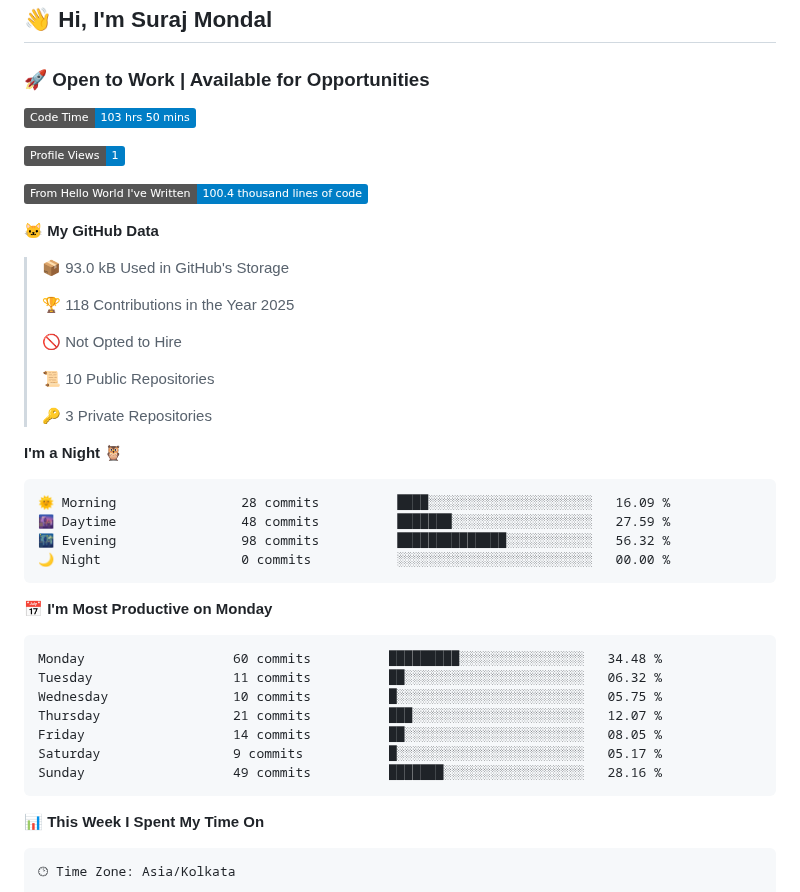
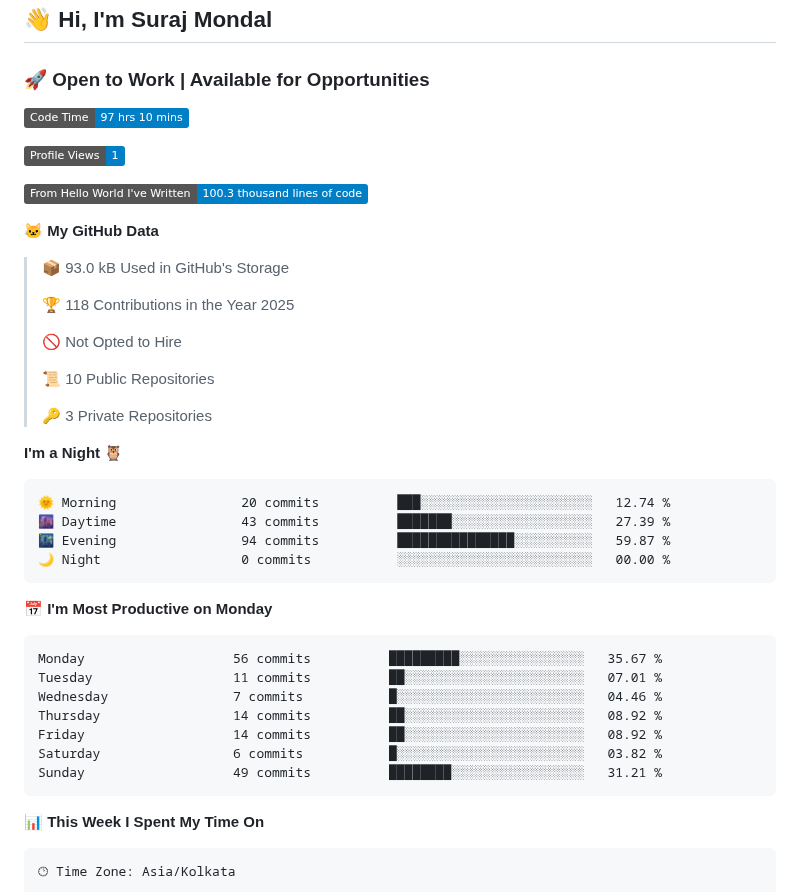
Before and after one commit to Clay990/Clay990, a Markdown page: README.md, the part around one of its changes. GitHub-like rendering; badges without logos.

Commit message:
Updated waka-readme graph with new metrics

````diff
--- a/README.md
+++ b/README.md
@@ -2,11 +2,11 @@
 ### 🚀 Open to Work | Available for Opportunities
 
 <!--START_SECTION:waka-->
-![Code Time](http://img.shields.io/badge/Code%20Time-103%20hrs%2050%20mins-blue)
+![Code Time](http://img.shields.io/badge/Code%20Time-97%20hrs%2010%20mins-blue)
 
 ![Profile Views](http://img.shields.io/badge/Profile%20Views-1-blue)
 
-![Lines of code](https://img.shields.io/badge/From%20Hello%20World%20I%27ve%20Written-100.4%20thousand%20lines%20of%20code-blue)
+![Lines of code](https://img.shields.io/badge/From%20Hello%20World%20I%27ve%20Written-100.3%20thousand%20lines%20of%20code-blue)
 
 **🐱 My GitHub Data**
 
@@ -23,21 +23,21 @@
 **I'm a Night 🦉**
 
 ```text
-🌞 Morning                28 commits          ████░░░░░░░░░░░░░░░░░░░░░   16.09 %
-🌆 Daytime                48 commits          ███████░░░░░░░░░░░░░░░░░░   27.59 %
-🌃 Evening                98 commits          ██████████████░░░░░░░░░░░   56.32 %
+🌞 Morning                20 commits          ███░░░░░░░░░░░░░░░░░░░░░░   12.74 %
+🌆 Daytime                43 commits          ███████░░░░░░░░░░░░░░░░░░   27.39 %
+🌃 Evening                94 commits          ███████████████░░░░░░░░░░   59.87 %
 🌙 Night                  0 commits           ░░░░░░░░░░░░░░░░░░░░░░░░░   00.00 %
 ```
 📅 **I'm Most Productive on Monday**
 
 ```text
-Monday                   60 commits          █████████░░░░░░░░░░░░░░░░   34.48 %
-Tuesday                  11 commits          ██░░░░░░░░░░░░░░░░░░░░░░░   06.32 %
-Wednesday                10 commits          █░░░░░░░░░░░░░░░░░░░░░░░░   05.75 %
-Thursday                 21 commits          ███░░░░░░░░░░░░░░░░░░░░░░   12.07 %
-Friday                   14 commits          ██░░░░░░░░░░░░░░░░░░░░░░░   08.05 %
-Saturday                 9 commits           █░░░░░░░░░░░░░░░░░░░░░░░░   05.17 %
-Sunday                   49 commits          ███████░░░░░░░░░░░░░░░░░░   28.16 %
+Monday                   56 commits          █████████░░░░░░░░░░░░░░░░   35.67 %
+Tuesday                  11 commits          ██░░░░░░░░░░░░░░░░░░░░░░░   07.01 %
+Wednesday                7 commits           █░░░░░░░░░░░░░░░░░░░░░░░░   04.46 %
+Thursday                 14 commits          ██░░░░░░░░░░░░░░░░░░░░░░░   08.92 %
+Friday                   14 commits          ██░░░░░░░░░░░░░░░░░░░░░░░   08.92 %
+Saturday                 6 commits           █░░░░░░░░░░░░░░░░░░░░░░░░   03.82 %
+Sunday                   49 commits          ████████░░░░░░░░░░░░░░░░░   31.21 %
 ```
 
 
````
Also changed, not shown: other parts of README.md (+1 -1 lines).
